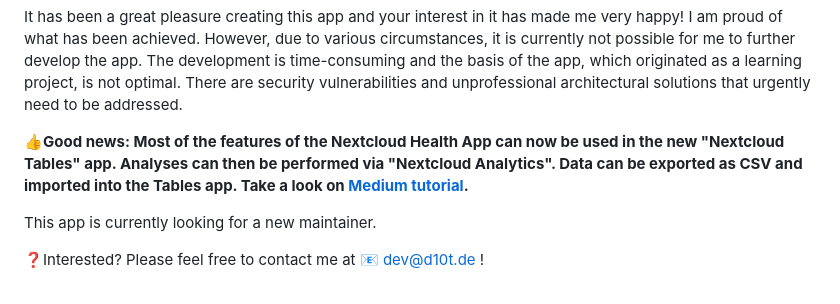
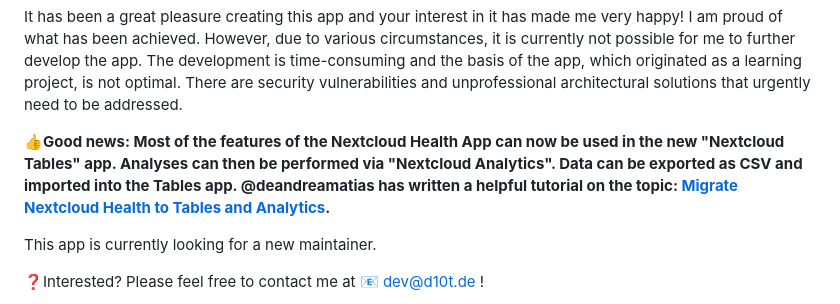
Before and after one commit to nextcloud/health, a Markdown page: README.md, the part around the change. Rendered like a GitHub page.

Commit message:
Update README.md
Signed-off-by: Josh <josh.t.richards@gmail.com>

```diff
--- a/README.md
+++ b/README.md
@@ -7,7 +7,7 @@ With this statement, I would like to inform you that I will be discontinuing dev
 It has been a great pleasure creating this app and your interest in it has made me very happy! I am proud of what has been achieved. However, due to various circumstances, it is currently not possible for me to further develop the app. The development is time-consuming and the basis of the app, which originated as a learning project, is not optimal. There are security vulnerabilities and unprofessional architectural solutions that urgently need to be addressed.
 
 **👍Good news:  Most of the features of the Nextcloud Health App can now be used in the new "Nextcloud Tables" app. Analyses can then be performed via "Nextcloud Analytics". Data can be exported as CSV and imported into the Tables app.
-Take a look on [Medium tutorial](https://medium.com/@deandreamatias/migrate-nextcloud-health-to-tables-and-analytics-542cfb63cff2).**
+@deandreamatias has written a helpful tutorial on the topic: [Migrate Nextcloud Health to Tables and Analytics](https://medium.com/@deandreamatias/migrate-nextcloud-health-to-tables-and-analytics-542cfb63cff2).**
 
 This app is currently looking for a new maintainer.
 
```
